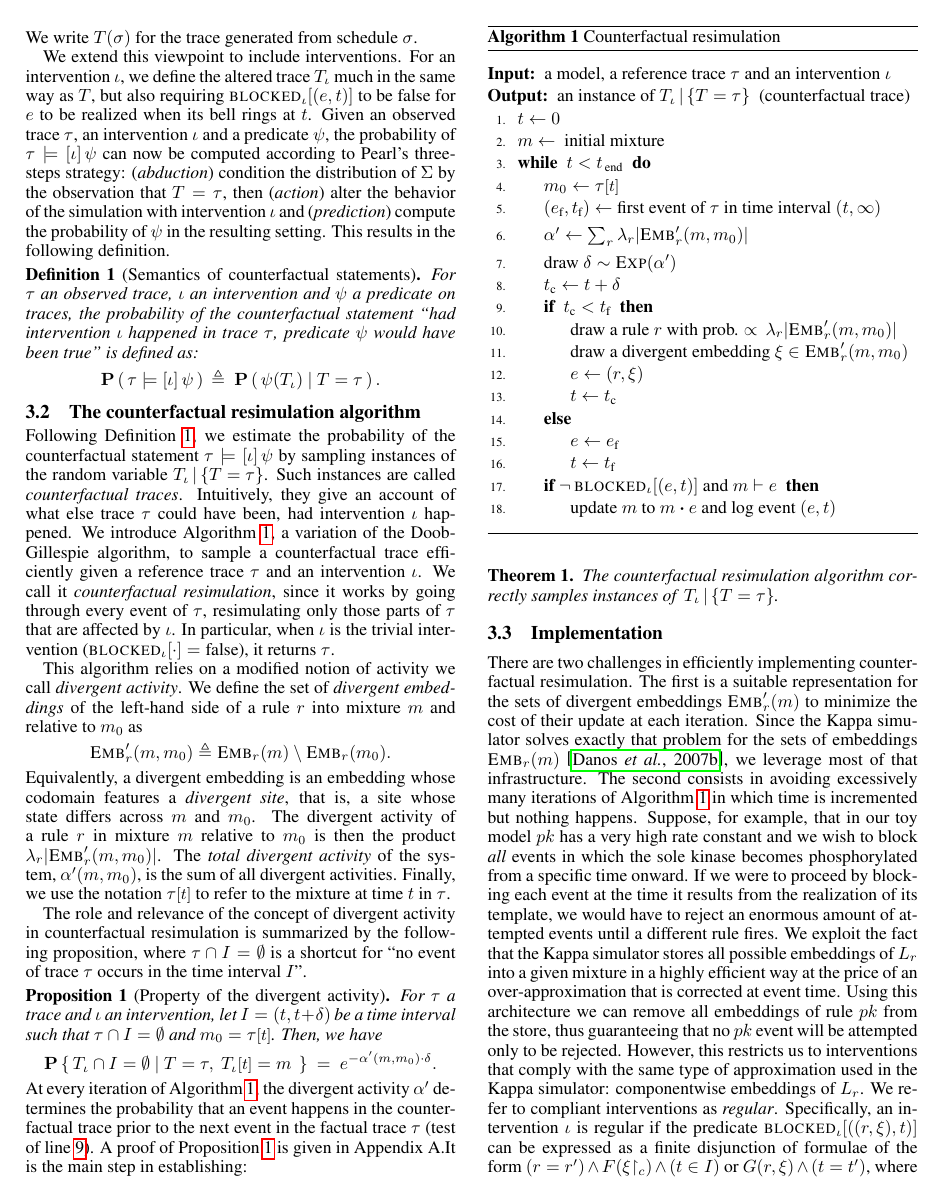
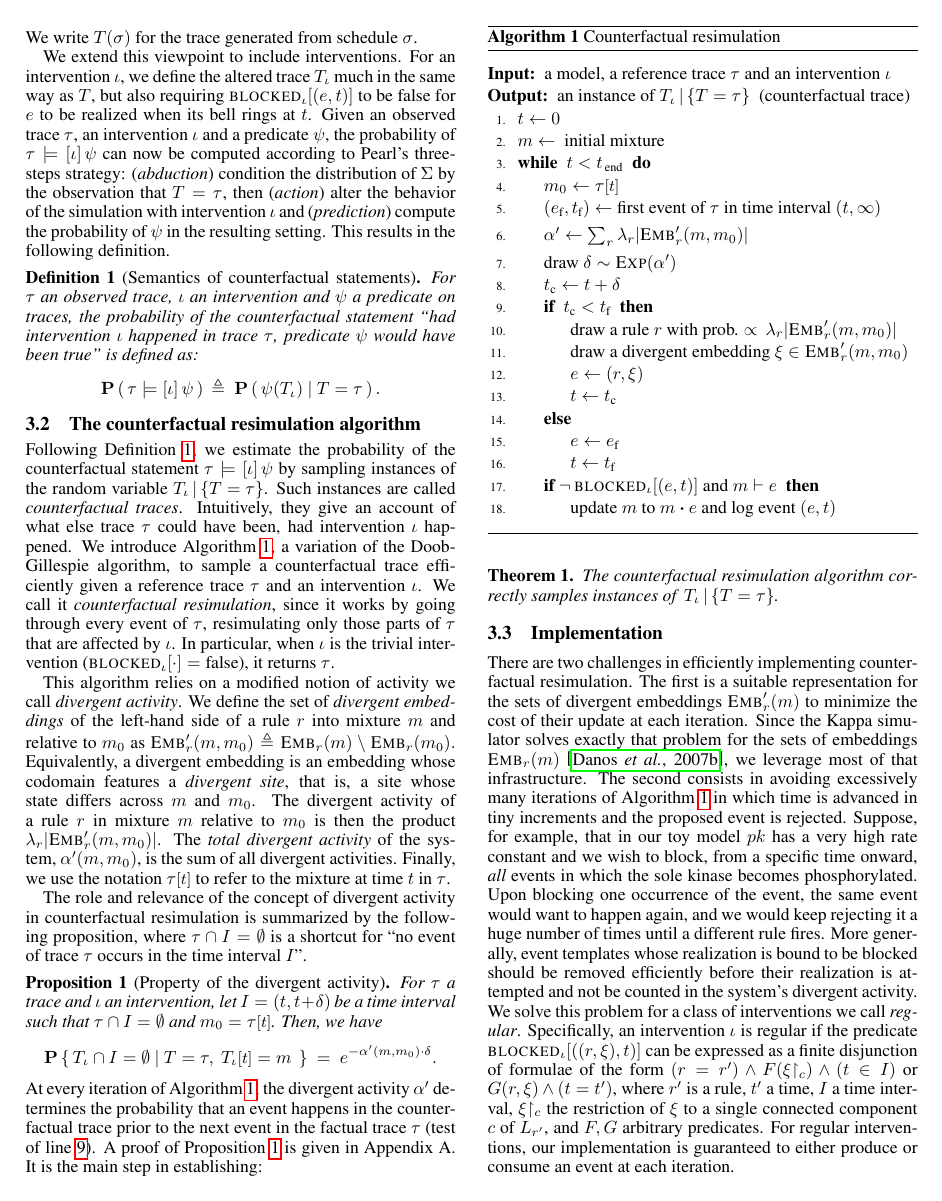
Before and after one commit to jonathan-laurent/kappa-counterfactuals-paper, a LaTeX paper (ijcai18.tex, which reads implementation.tex): page 4 of 7 before the commit and page 4 of 9 after it. Compiled offline with pdfLaTeX.

Commit message:
Finished the implementation section

```diff
--- a/ijcai18.tex
+++ b/ijcai18.tex
@@ -16,8 +16,8 @@
 %\shortfalse
 
 \newif\ifincludeappendices
-%\includeappendicestrue
-\includeappendicesfalse
+\includeappendicestrue
+%\includeappendicesfalse
 
 \newcommand{\noreview}[1]{\ifreview \else #1 \fi}
 \newcommand{\longversion}[1]{\ifshort \else #1 \fi}
--- a/implementation.tex
+++ b/implementation.tex
@@ -9,25 +9,22 @@ update at each iteration. Since the Kappa simulator solves exactly
 that problem for the sets of embeddings $\EMBS{r}{m}$
 \cite{DanosEtAl-APLAS07}, we leverage most of that infrastructure. The
 second consists in avoiding excessively many iterations of
-Algorithm~\ref{alg:cosimulation} in which time is incremented but
-nothing happens. Suppose, for example, that in our toy model $pk$ has
-a very high rate constant and we wish to block \emph{all} events in
-which the sole kinase becomes phosphorylated from a specific time
-onward. If we were to proceed by blocking each event at the time it
-results from the realization of its template, we would have to reject
-an enormous amount of attempted events until a different rule
-fires. We exploit the fact that the Kappa simulator stores all
-possible embeddings of $L_r$ into a given mixture in a highly
-efficient way at the price of an over-approximation that is corrected
-at event time. Using this architecture we can remove all embeddings of
-rule $pk$ from the store, thus guaranteeing that no $pk$ event will be
-attempted only to be rejected. However, this restricts us to
-interventions that comply with the same type of approximation used in
-the Kappa simulator: componentwise embeddings of $L_{r}$. We refer to
-compliant interventions as \emph{regular}.  Specifically, an
-intervention $\iota$ is regular if the predicate
-$\BLOCKED{\iota}{((r, \xi), t)}$ can be expressed as a finite
-disjunction of formulae of the form
+Algorithm~\ref{alg:cosimulation} in which time is advanced in tiny
+increments and the proposed event is rejected.
+%(line~\ref{cosim:blocked}).
+Suppose, for example, that in our toy model
+$pk$ has a very high rate constant and we wish to block, from a
+specific time onward, \emph{all} events in which the sole kinase
+becomes phosphorylated. Upon blocking one occurrence of the event, the
+same event would want to happen again, and we would keep rejecting it
+a huge number of times until a different rule fires. More generally,
+event templates whose realization is bound to be blocked should be
+removed efficiently before their realization is attempted and not be
+counted in the system's divergent activity. We solve this problem
+for a class of interventions we call \emph{regular}.
+Specifically, an intervention $\iota$ is regular if
+the predicate $\BLOCKED{\iota}{((r, \xi), t)}$ can be expressed as a
+finite disjunction of formulae of the form
 $(r = r') \wedge F(\xi{\restriction_{c}}) \wedge (t \in I)$ or
 $G(r, \xi) \wedge (t = t')$, where $r'$ is a rule, $t'$ a time, $I$ a
 time interval, $\xi{\restriction_{c}}$ the restriction of $\xi$ to a
```
Also changed, not shown: cosimulation.tex (+2 -2 lines), implementation.tex (4 more changed lines).
